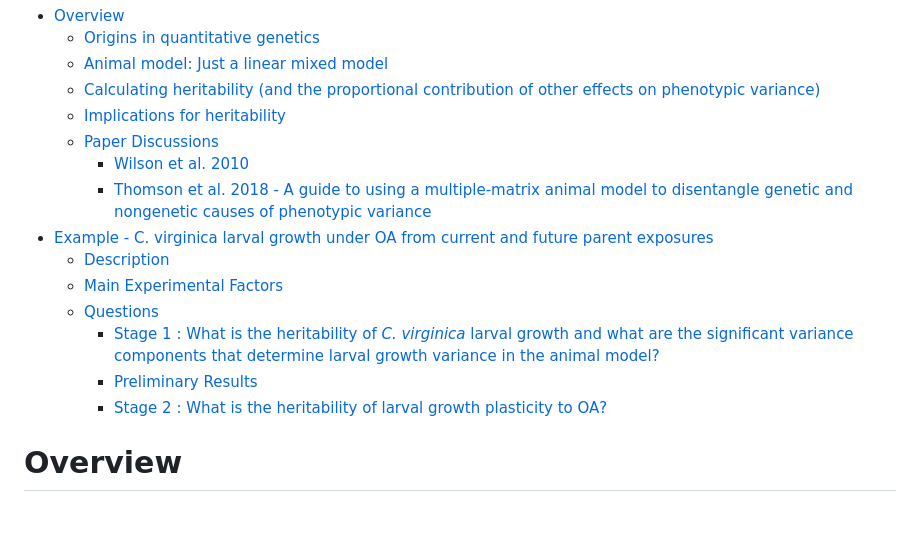
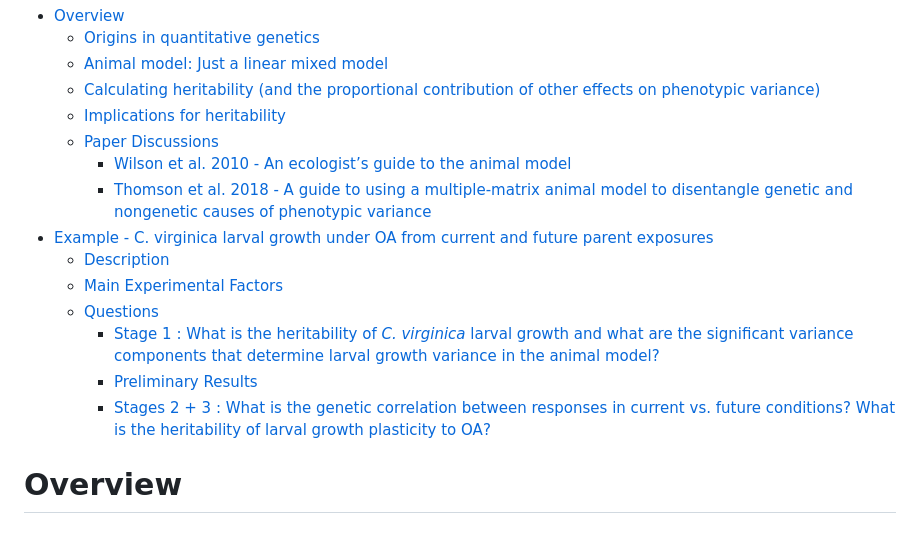
Before and after one commit to adowneywall/Tutorials, a Markdown page: tutorials/heritability_overview.md, the part around the change printed below. GitHub-like rendering.

```diff
--- a/tutorials/heritability_overview.md
+++ b/tutorials/heritability_overview.md
@@ -11,7 +11,8 @@ Animal Model Introduction
         variance)](#calculating-heritability-and-the-proportional-contribution-of-other-effects-on-phenotypic-variance)
     -   [Implications for heritability](#implications-for-heritability)
     -   [Paper Discussions](#paper-discussions)
-        -   [Wilson et al. 2010](#wilson-et-al-2010)
+        -   [Wilson et al. 2010 - An ecologist’s guide to the animal
+            model](#wilson-et-al-2010---an-ecologists-guide-to-the-animal-model)
         -   [Thomson et al. 2018 - A guide to using a multiple-matrix
             animal model to disentangle genetic and nongenetic causes of
             phenotypic
@@ -27,9 +28,10 @@ Animal Model Introduction
             determine larval growth variance in the animal
             model?](#stage-1--what-is-the-heritability-of-c-virginica-larval-growth-and-what-are-the-significant-variance-components-that-determine-larval-growth-variance-in-the-animal-model)
         -   [Preliminary Results](#preliminary-results)
-        -   [Stage 2 : What is the heritability of larval growth
-            plasticity to
-            OA?](#stage-2--what-is-the-heritability-of-larval-growth-plasticity-to-oa)
+        -   [Stages 2 + 3 : What is the genetic correlation between
+            responses in current vs. future conditions? What is the
+            heritability of larval growth plasticity to
+            OA?](#stages-2--3--what-is-the-genetic-correlation-between-responses-in-current-vs-future-conditions-what-is-the-heritability-of-larval-growth-plasticity-to-oa)
 
 # Overview
 
```
Also changed, not shown: other parts of tutorials/heritability_overview.md (+105 -22 lines), img/L18_relatednessMatrix.png (added), 1 other file.
